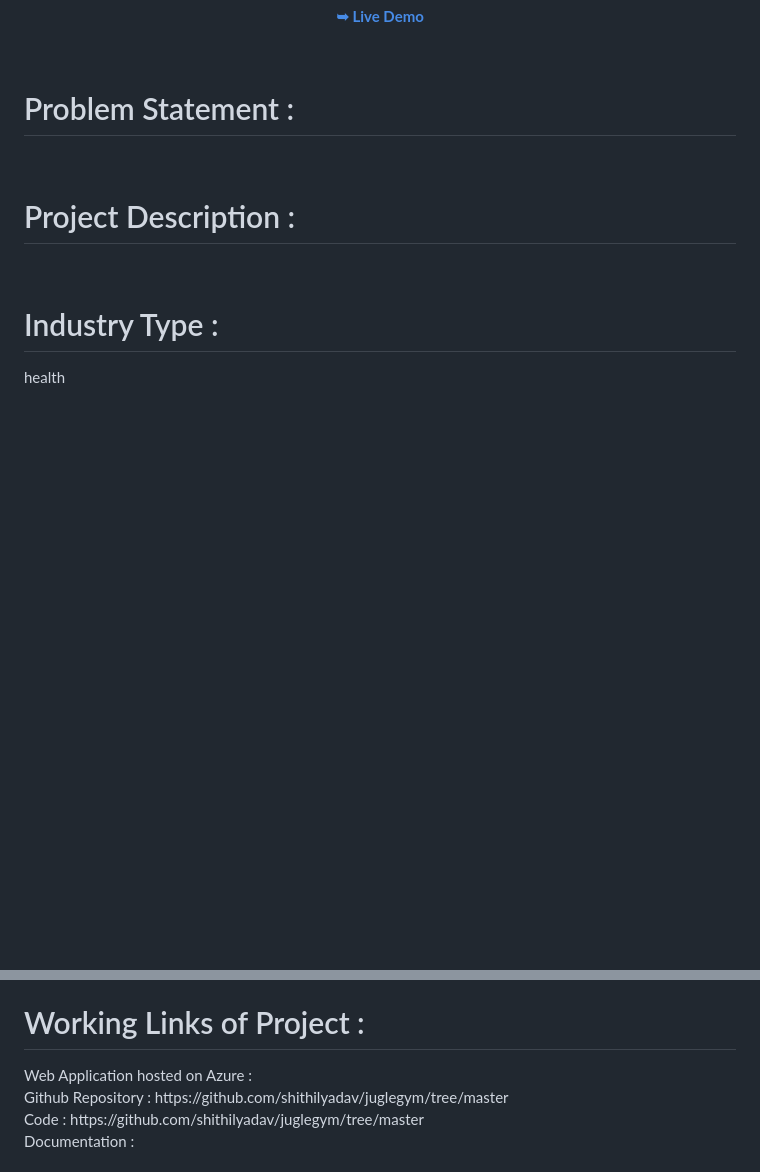
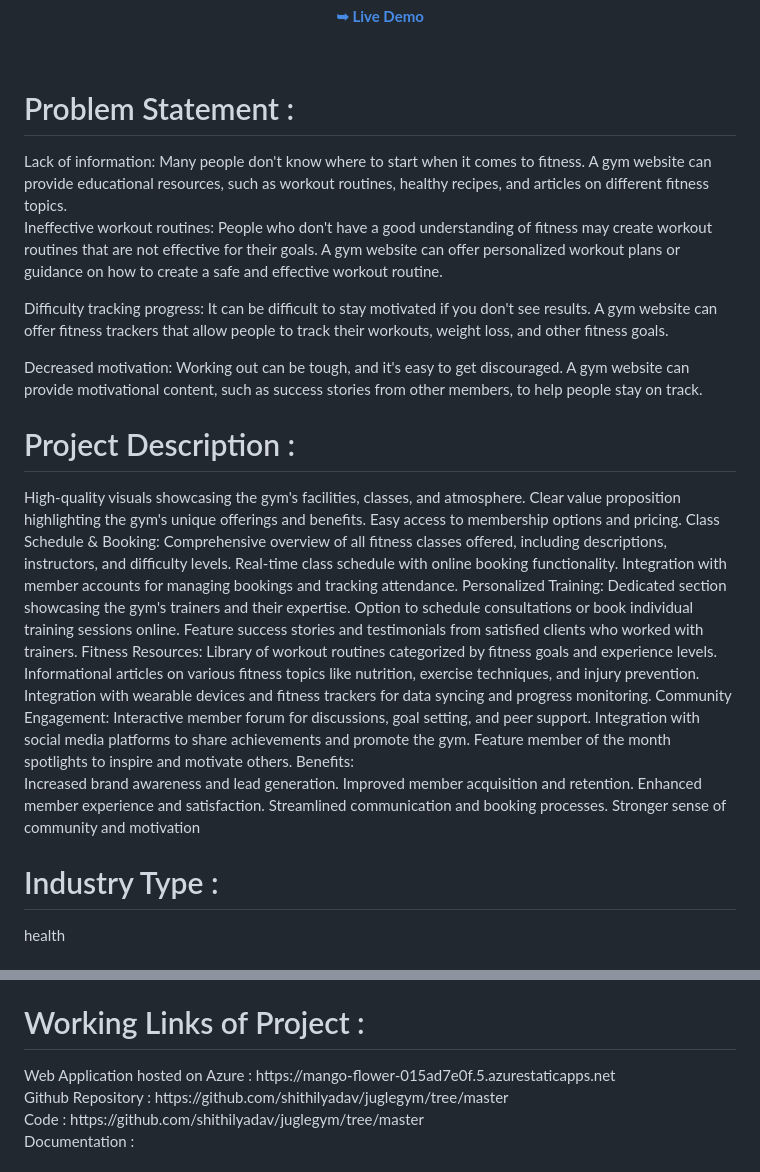
Before and after one commit to shithilyadav/juglegym, a Markdown page: README.md, 2 parts joined by grey strips. GitHub-like rendering; blank space fills up the shorter version.

```diff
--- a/README.md
+++ b/README.md
@@ -16,8 +16,43 @@
 </div>
 
 <br />
-<h1>Problem Statement : </h1> <br>
-<h1>Project Description :</h1> <br>
+<h1>Problem Statement : </h1>
+Lack of information:  Many people don't know where to start when it comes to fitness. A gym website can provide educational resources, such as workout routines, healthy recipes, and articles on different fitness topics.
+
+Ineffective workout routines: People who don't have a good understanding of fitness may create workout routines that are not effective for their goals. A gym website can offer personalized workout plans or guidance on how to create a safe and effective workout routine.
+
+Difficulty tracking progress: It can be difficult to stay motivated if you don't see results. A gym website can offer fitness trackers that allow people to track their workouts, weight loss, and other fitness goals.
+
+Decreased motivation: Working out can be tough, and it's easy to get discouraged. A gym website can provide motivational content, such as success stories from other members, to help people stay on track.
+<br>
+<h1>Project Description : </h1>
+High-quality visuals showcasing the gym's facilities, classes, and atmosphere.
+Clear value proposition highlighting the gym's unique offerings and benefits.
+Easy access to membership options and pricing.
+Class Schedule & Booking:
+Comprehensive overview of all fitness classes offered, including descriptions, instructors, and difficulty levels.
+Real-time class schedule with online booking functionality.
+Integration with member accounts for managing bookings and tracking attendance.
+Personalized Training:
+Dedicated section showcasing the gym's trainers and their expertise.
+Option to schedule consultations or book individual training sessions online.
+Feature success stories and testimonials from satisfied clients who worked with trainers.
+Fitness Resources:
+Library of workout routines categorized by fitness goals and experience levels.
+Informational articles on various fitness topics like nutrition, exercise techniques, and injury prevention.
+Integration with wearable devices and fitness trackers for data syncing and progress monitoring.
+Community Engagement:
+Interactive member forum for discussions, goal setting, and peer support.
+Integration with social media platforms to share achievements and promote the gym.
+Feature member of the month spotlights to inspire and motivate others.
+Benefits:
+
+Increased brand awareness and lead generation.
+Improved member acquisition and retention.
+Enhanced member experience and satisfaction.
+Streamlined communication and booking processes.
+Stronger sense of community and motivation
+<br>
 <h1>Industry Type : </h1>
 health <br>
 <h1> core azure Services :</h1>
@@ -32,7 +67,7 @@ health <br>
 3.JavaScript
 
 <h1>Working Links of Project :</h1>
-Web Application hosted on Azure : <br>
+Web Application hosted on Azure : https://mango-flower-015ad7e0f.5.azurestaticapps.net <br>
 Github Repository : https://github.com/shithilyadav/juglegym/tree/master <br>
 Code : https://github.com/shithilyadav/juglegym/tree/master <br>
 Documentation :
```
